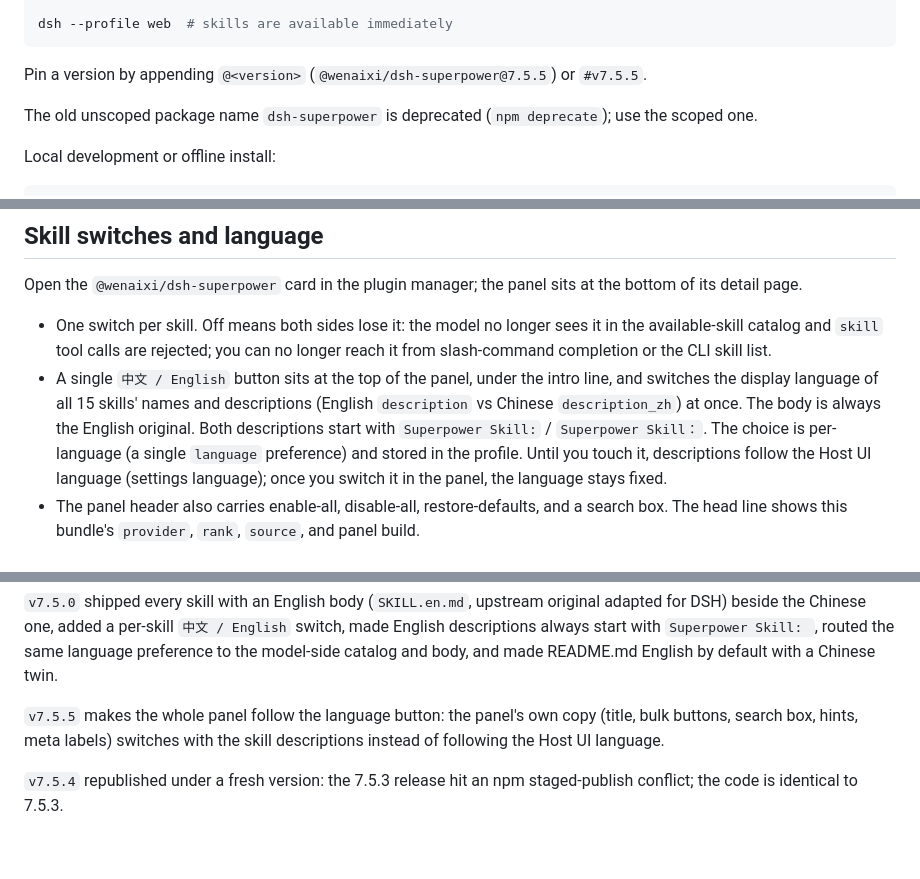
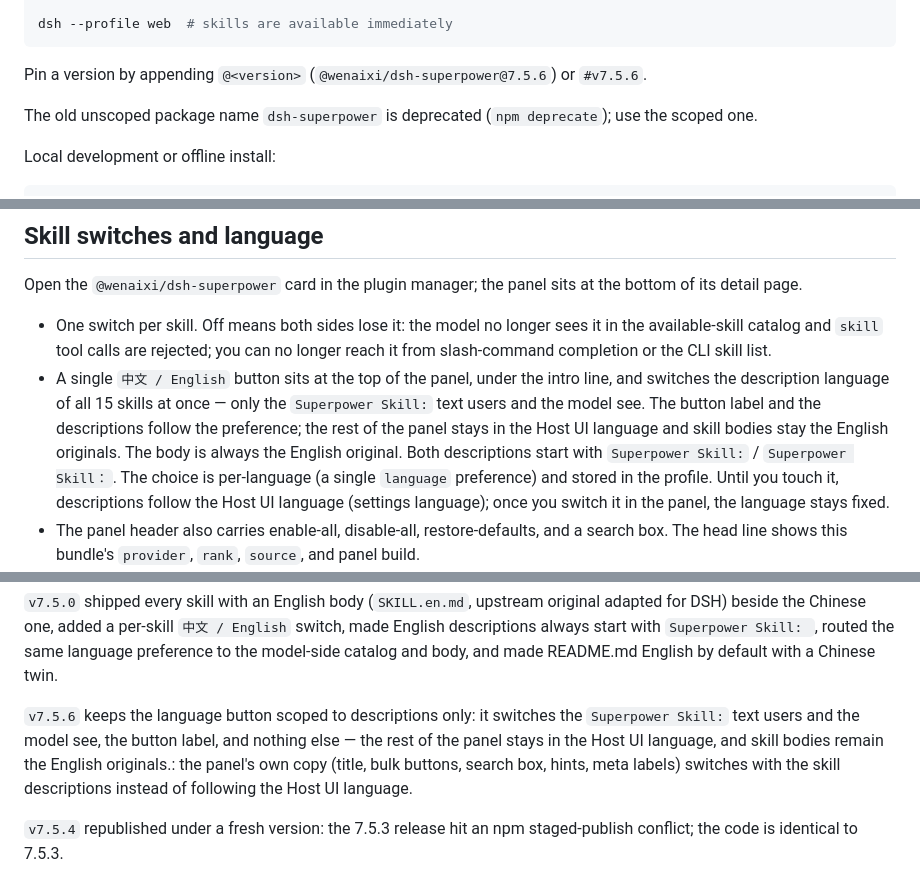
Before and after one commit to Wenaixi/dsh-superpower, a Markdown page: README.md, 3 parts joined by grey strips. Rendered like a GitHub page; blank space fills up the shorter version.

Commit message:
docs: README/CONTEXT 同步 7.5.6（语言按钮仅控制描述）

````diff
--- a/README.md
+++ b/README.md
@@ -28,7 +28,7 @@ dsh --profile web --dump-config | grep -A2 "@wenaixi/dsh-superpower"
 dsh --profile web  # skills are available immediately
 ```
 
-Pin a version by appending `@<version>` (`@wenaixi/dsh-superpower@7.5.5`) or `#v7.5.5`.
+Pin a version by appending `@<version>` (`@wenaixi/dsh-superpower@7.5.6`) or `#v7.5.6`.
 
 The old unscoped package name `dsh-superpower` is deprecated (`npm deprecate`); use the scoped one.
 
@@ -82,7 +82,7 @@ The official registry arbitrates same-layer name collisions by ascending `rank`.
 Open the `@wenaixi/dsh-superpower` card in the plugin manager; the panel sits at the bottom of its detail page.
 
 - One switch per skill. Off means both sides lose it: the model no longer sees it in the available-skill catalog and `skill` tool calls are rejected; you can no longer reach it from slash-command completion or the CLI skill list.
-- A single `中文 / English` button sits at the top of the panel, under the intro line, and switches the display language of all 15 skills' names and descriptions (English `description` vs Chinese `description_zh`) at once. The body is always the English original. Both descriptions start with `Superpower Skill:` / `Superpower Skill：`. The choice is per-language (a single `language` preference) and stored in the profile. Until you touch it, descriptions follow the Host UI language (settings language); once you switch it in the panel, the language stays fixed.
+- A single `中文 / English` button sits at the top of the panel, under the intro line, and switches the description language of all 15 skills at once — only the `Superpower Skill:` text users and the model see. The button label and the descriptions follow the preference; the rest of the panel stays in the Host UI language and skill bodies stay the English originals. The body is always the English original. Both descriptions start with `Superpower Skill:` / `Superpower Skill：`. The choice is per-language (a single `language` preference) and stored in the profile. Until you touch it, descriptions follow the Host UI language (settings language); once you switch it in the panel, the language stays fixed.
 - The panel header also carries enable-all, disable-all, restore-defaults, and a search box. The head line shows this bundle's `provider`, `rank`, `source`, and panel build.
 - Changes take effect immediately; the running turn is unaffected and the next turn sees the new catalog and language.
 - State lives in the profile's `cordis.patch.yml` (`disabled` and `language` tables) and travels with the profile.
@@ -190,7 +190,7 @@ Since `v7.0.0` skill names follow upstream naming (no `superpower-` prefix) and
 
 `v7.5.0` shipped every skill with an English body (`SKILL.en.md`, upstream original adapted for DSH) beside the Chinese one, added a per-skill `中文 / English` switch, made English descriptions always start with `Superpower Skill: `, routed the same language preference to the model-side catalog and body, and made README.md English by default with a Chinese twin.
 
-`v7.5.5` makes the whole panel follow the language button: the panel's own copy (title, bulk buttons, search box, hints, meta labels) switches with the skill descriptions instead of following the Host UI language.
+`v7.5.6` keeps the language button scoped to descriptions only: it switches the `Superpower Skill:` text users and the model see, the button label, and nothing else — the rest of the panel stays in the Host UI language, and skill bodies remain the English originals.: the panel's own copy (title, bulk buttons, search box, hints, meta labels) switches with the skill descriptions instead of following the Host UI language.
 
 `v7.5.4` republished under a fresh version: the 7.5.3 release hit an npm staged-publish conflict; the code is identical to 7.5.3.
 
````
Also changed, not shown: CONTEXT.md (+1 -1 lines), README.zh.md (+1 -1 lines).
